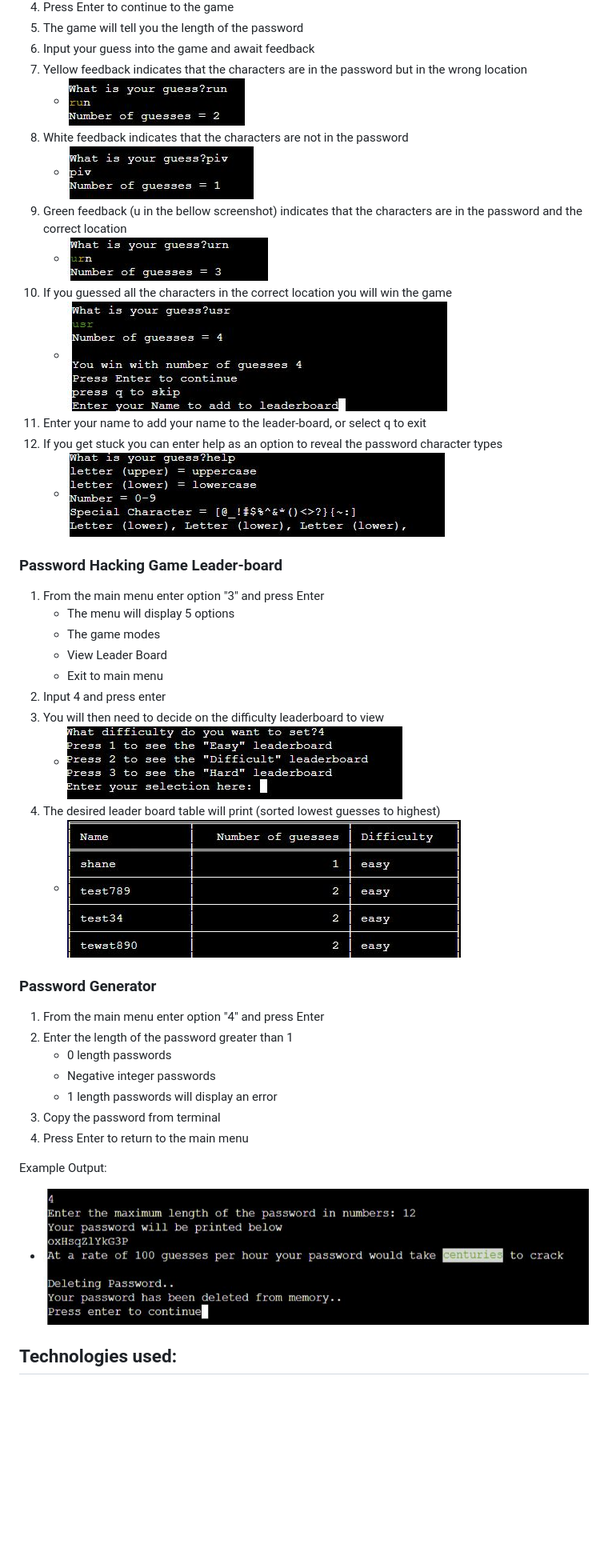
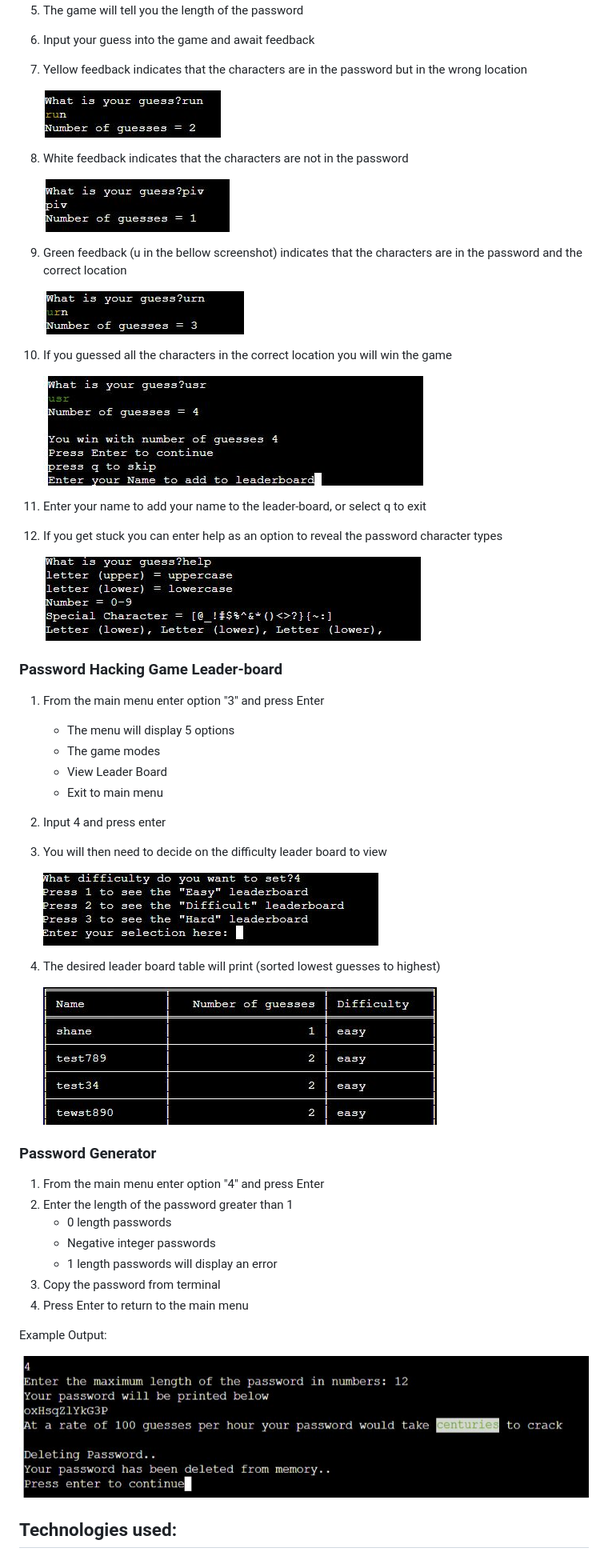
Before and after one commit to Shane-Donlon/pp3-hacked-game, a Markdown page: README.md, the part around the change printed below. Shown: that part at 80% size. Rendered like a GitHub page; blank space fills up the shorter version.

Commit message:
Readme update remove image UL

```diff
--- a/README.md
+++ b/README.md
@@ -65,16 +65,25 @@ It is comprised of
 5. The game will tell you the length of the password
 6. Input your guess into the game and await feedback
 7. Yellow feedback indicates that the characters are in the password but in the wrong location
-   - ![Site feedback for correct character wrong location](assets/documentation/yellow_feedback_guess.jpg)
+
+   ![Site feedback for correct character wrong location](assets/documentation/yellow_feedback_guess.jpg)
+
 8. White feedback indicates that the characters are not in the password
-   - ![Site feedback for character not in password](assets/documentation/white_feedback_guess.jpg)
+
+   ![Site feedback for character not in password](assets/documentation/white_feedback_guess.jpg)
+
 9. Green feedback (u in the bellow screenshot) indicates that the characters are in the password and the correct location
-   - ![Site feedback for correct character correct location](assets/documentation/green_feedback_guess.jpg)
+
+   ![Site feedback for correct character correct location](assets/documentation/green_feedback_guess.jpg)
+
 10. If you guessed all the characters in the correct location you will win the game
-    - ![Site feedback for winning the game](assets/documentation/win_feedback_game.jpg)
+
+    ![Site feedback for winning the game](assets/documentation/win_feedback_game.jpg)
+
 11. Enter your name to add your name to the leader-board, or select q to exit
 12. If you get stuck you can enter help as an option to reveal the password character types
-    - ![Site feedback for help function](assets/documentation/help_feedback_game.jpg)
+
+    ![Site feedback for help function](assets/documentation/help_feedback_game.jpg)
 
 ### Password Hacking Game Leader-board
 
@@ -84,10 +93,13 @@ It is comprised of
    - View Leader Board
    - Exit to main menu
 2. Input 4 and press enter
-3. You will then need to decide on the difficulty leaderboard to view
-   - ![Site feedback for leader board options](assets/documentation/leader_board_game_options.jpg)
+3. You will then need to decide on the difficulty leader board to view
+
+   ![Site feedback for leader board options](assets/documentation/leader_board_game_options.jpg)
+
 4. The desired leader board table will print (sorted lowest guesses to highest)
-   - ![Leader board printed in terminal](assets/documentation/leader_board_game_preview.jpg)
+
+   ![Leader board printed in terminal](assets/documentation/leader_board_game_preview.jpg)
 
 ### Password Generator
 
@@ -101,7 +113,7 @@ It is comprised of
 
 Example Output:
 
-- ![Password Generator output from terminal](assets/documentation/password_generator_output.jpg)
+![Password Generator output from terminal](assets/documentation/password_generator_output.jpg)
 
 ## Technologies used:
 
```
Also changed, not shown: other parts of README.md (+1 -1 lines).
